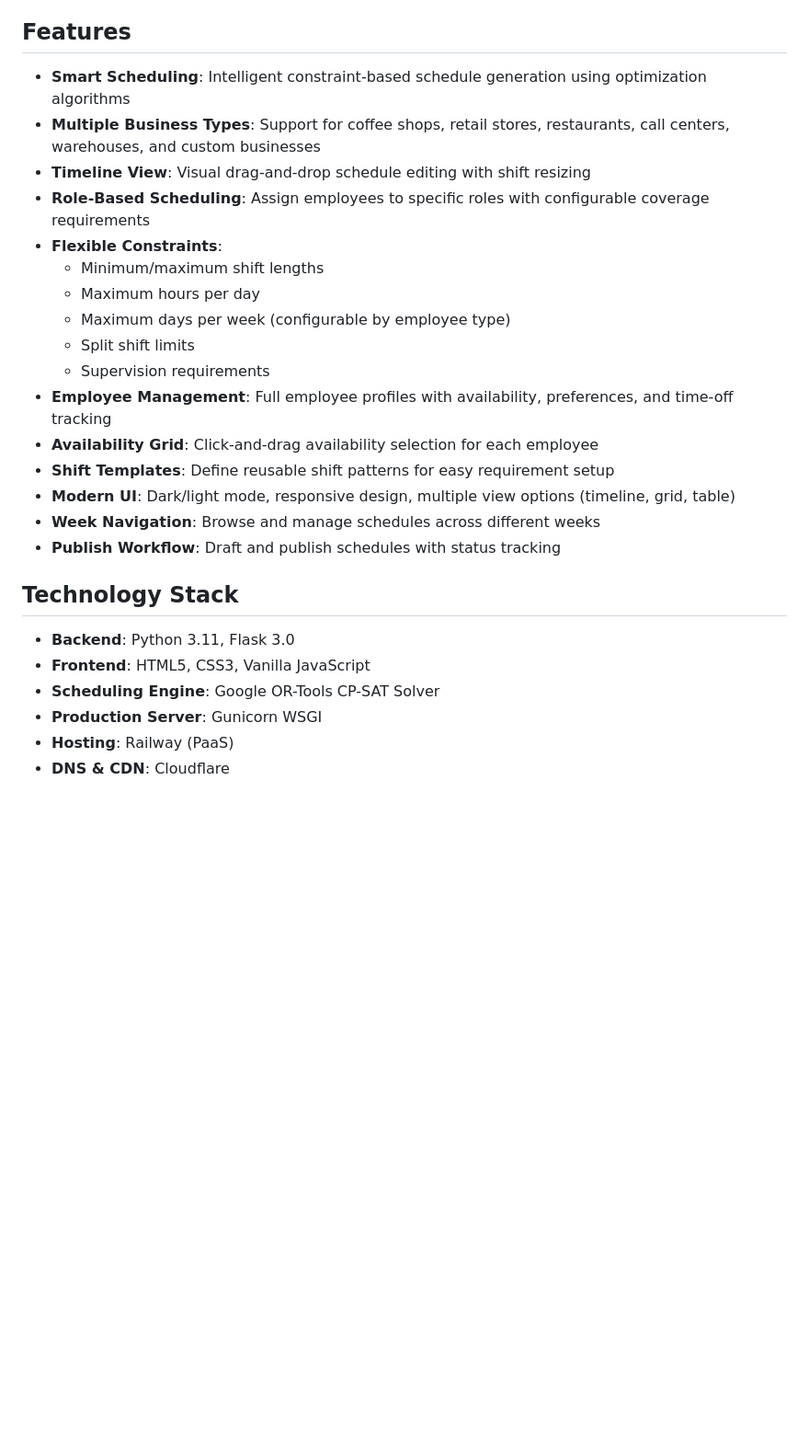
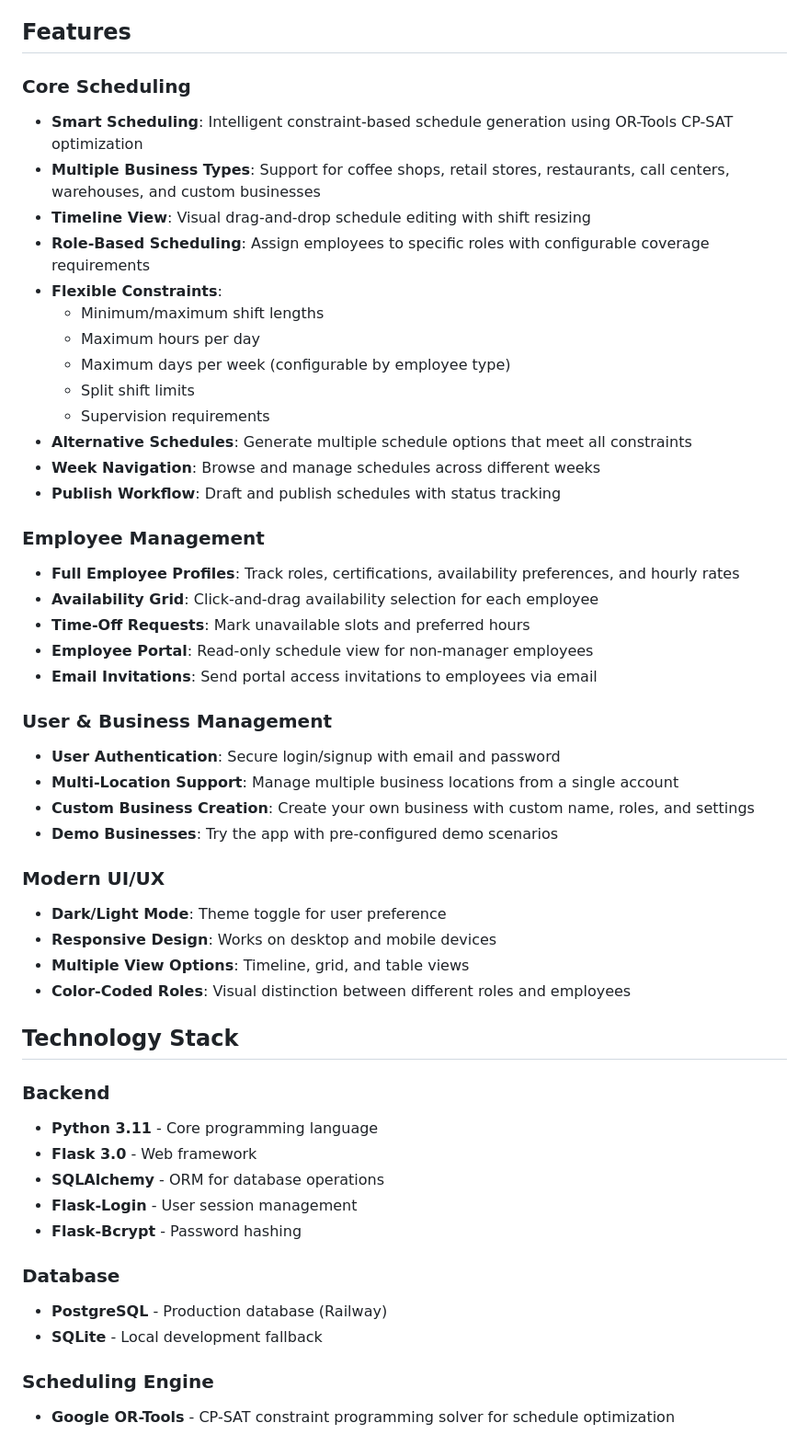
Before and after one commit to otterholte/StaffScheduler, a Markdown page: README.md, the part around one of its changes. Shown at 92% size. GitHub-like rendering; blank space fills up the shorter version.

```diff
--- a/README.md
+++ b/README.md
@@ -6,7 +6,8 @@ A professional staff scheduling application for managing employee shifts, availa
 
 ## Features
 
-- **Smart Scheduling**: Intelligent constraint-based schedule generation using optimization algorithms
+### Core Scheduling
+- **Smart Scheduling**: Intelligent constraint-based schedule generation using OR-Tools CP-SAT optimization
 - **Multiple Business Types**: Support for coffee shops, retail stores, restaurants, call centers, warehouses, and custom businesses
 - **Timeline View**: Visual drag-and-drop schedule editing with shift resizing
 - **Role-Based Scheduling**: Assign employees to specific roles with configurable coverage requirements
@@ -16,18 +17,42 @@ A professional staff scheduling application for managing employee shifts, availa
   - Maximum days per week (configurable by employee type)
   - Split shift limits
   - Supervision requirements
-- **Employee Management**: Full employee profiles with availability, preferences, and time-off tracking
-- **Availability Grid**: Click-and-drag availability selection for each employee
-- **Shift Templates**: Define reusable shift patterns for easy requirement setup
-- **Modern UI**: Dark/light mode, responsive design, multiple view options (timeline, grid, table)
+- **Alternative Schedules**: Generate multiple schedule options that meet all constraints
 - **Week Navigation**: Browse and manage schedules across different weeks
 - **Publish Workflow**: Draft and publish schedules with status tracking
 
+### Employee Management
+- **Full Employee Profiles**: Track roles, certifications, availability preferences, and hourly rates
+- **Availability Grid**: Click-and-drag availability selection for each employee
+- **Time-Off Requests**: Mark unavailable slots and preferred hours
+- **Employee Portal**: Read-only schedule view for non-manager employees
+- **Email Invitations**: Send portal access invitations to employees via email
+
+### User & Business Management
+- **User Authentication**: Secure login/signup with email and password
+- **Multi-Location Support**: Manage multiple business locations from a single account
+- **Custom Business Creation**: Create your own business with custom name, roles, and settings
+- **Demo Businesses**: Try the app with pre-configured demo scenarios
+
+### Modern UI/UX
+- **Dark/Light Mode**: Theme toggle for user preference
+- **Responsive Design**: Works on desktop and mobile devices
+- **Multiple View Options**: Timeline, grid, and table views
+- **Color-Coded Roles**: Visual distinction between different roles and employees
+
 ## Technology Stack
 
-- **Backend**: Python 3.11, Flask 3.0
-- **Frontend**: HTML5, CSS3, Vanilla JavaScript
-- **Scheduling Engine**: Google OR-Tools CP-SAT Solver
-- **Production Server**: Gunicorn WSGI
-- **Hosting**: Railway (PaaS)
-- **DNS & CDN**: Cloudflare
+### Backend
+- **Python 3.11** - Core programming language
+- **Flask 3.0** - Web framework
+- **SQLAlchemy** - ORM for database operations
+- **Flask-Login** - User session management
+- **Flask-Bcrypt** - Password hashing
+
+### Database
+- **PostgreSQL** - Production database (Railway)
+- **SQLite** - Local development fallback
+
+### Scheduling Engine
+- **Google OR-Tools** - CP-SAT constraint programming solver for schedule optimization
+
```
Also changed, not shown: other parts of README.md (+157 -36 lines).
